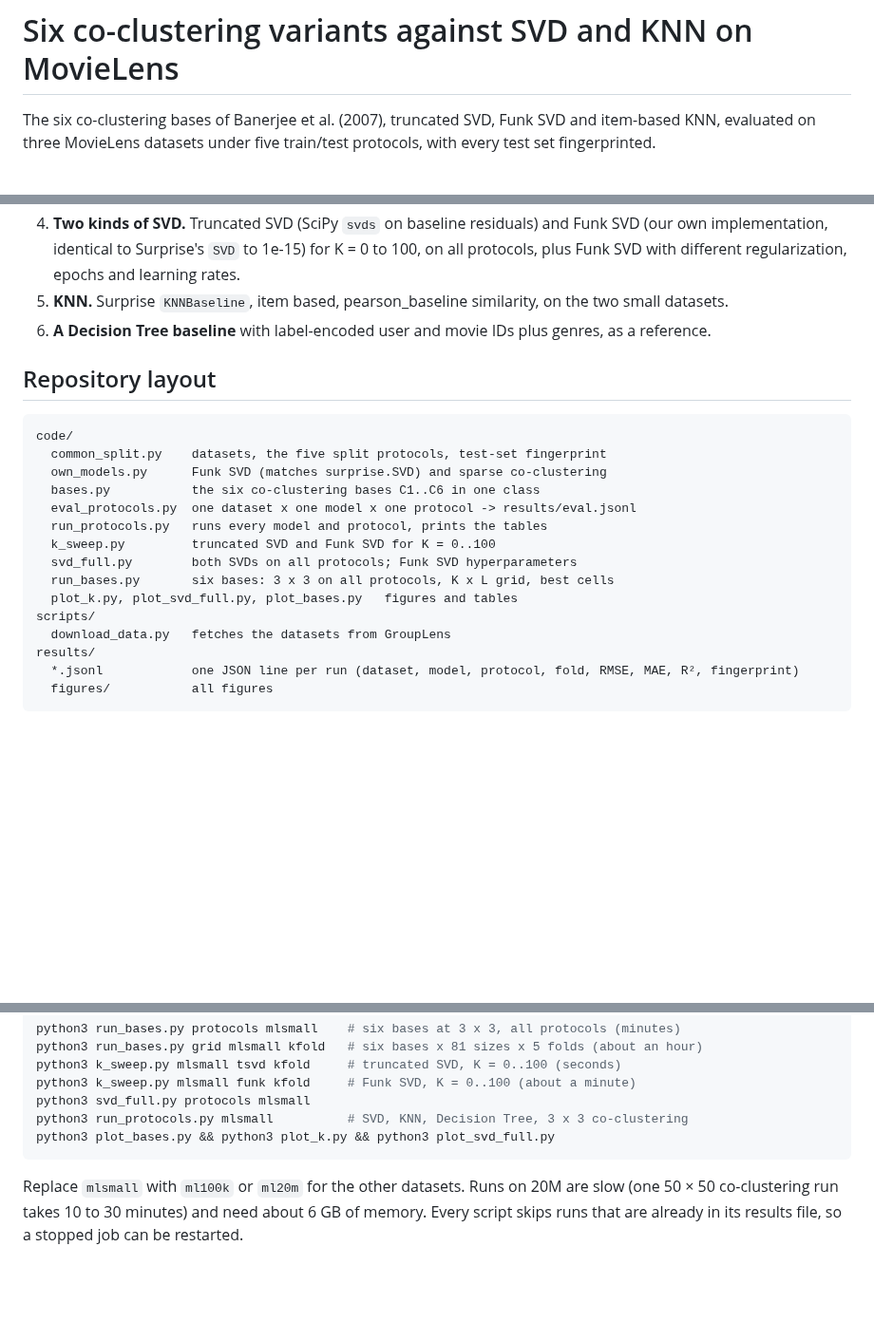
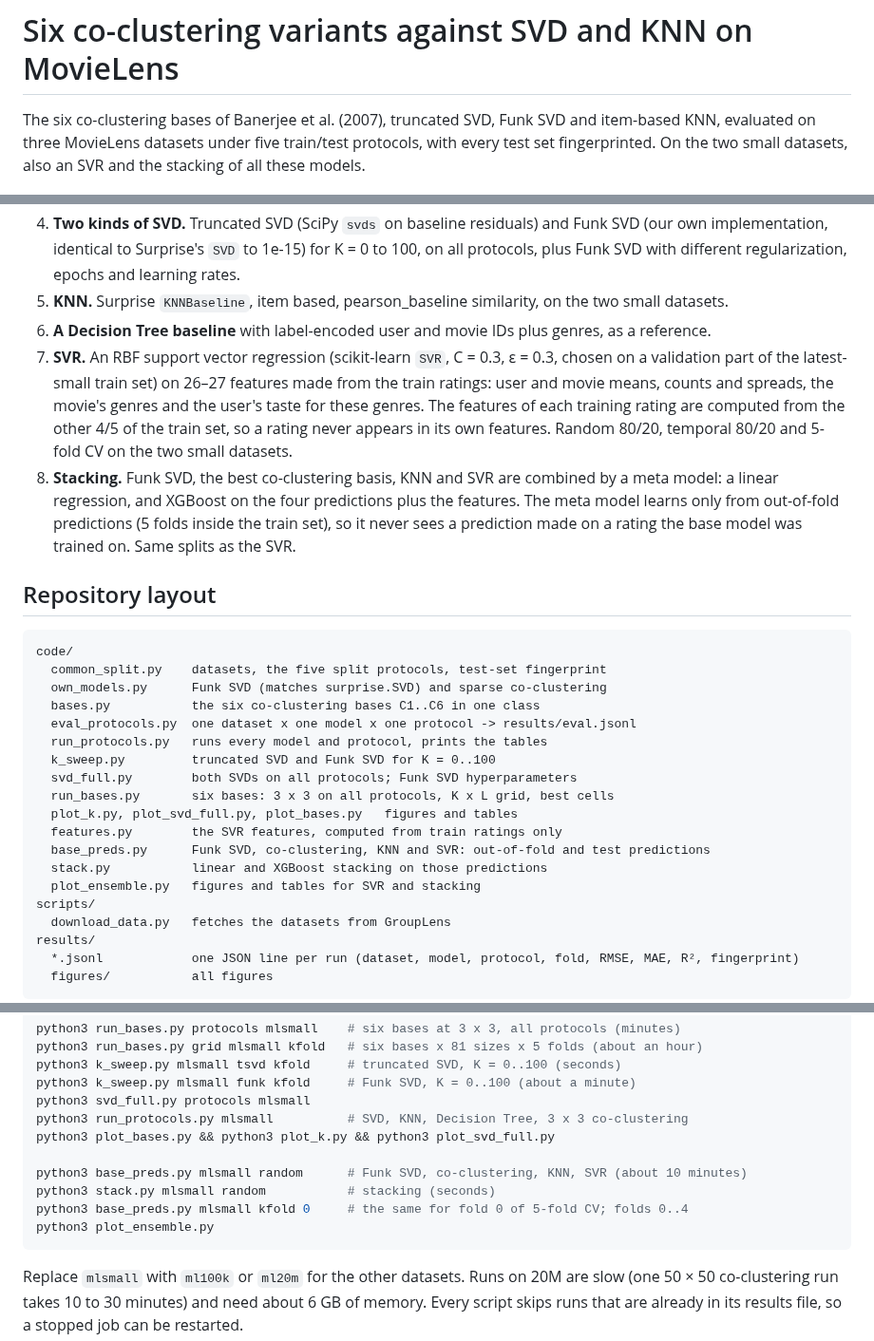
Before and after one commit to elifhusnaturkay/movielens-cf-reproducibility, a Markdown page: README.md, 3 parts joined by grey strips. Shown at 95% size. Drawn GitHub-style; blank space fills up the shorter version.

````diff
--- a/README.md
+++ b/README.md
@@ -1,6 +1,6 @@
 # Six co-clustering variants against SVD and KNN on MovieLens
 
-The six co-clustering bases of Banerjee et al. (2007), truncated SVD, Funk SVD and item-based KNN, evaluated on three MovieLens datasets under five train/test protocols, with every test set fingerprinted.
+The six co-clustering bases of Banerjee et al. (2007), truncated SVD, Funk SVD and item-based KNN, evaluated on three MovieLens datasets under five train/test protocols, with every test set fingerprinted. On the two small datasets, also an SVR and the stacking of all these models.
 
 ![Six co-clustering bases](results/figures/overview.png)
 
@@ -32,6 +33,8 @@ This repository contains all code, all raw results (more than 6,000 runs) and al
 4. **Two kinds of SVD.** Truncated SVD (SciPy `svds` on baseline residuals) and Funk SVD (our own implementation, identical to Surprise's `SVD` to 1e-15) for K = 0 to 100, on all protocols, plus Funk SVD with different regularization, epochs and learning rates.
 5. **KNN.** Surprise `KNNBaseline`, item based, pearson_baseline similarity, on the two small datasets.
 6. **A Decision Tree baseline** with label-encoded user and movie IDs plus genres, as a reference.
+7. **SVR.** An RBF support vector regression (scikit-learn `SVR`, C = 0.3, ε = 0.3, chosen on a validation part of the latest-small train set) on 26–27 features made from the train ratings: user and movie means, counts and spreads, the movie's genres and the user's taste for these genres. The features of each training rating are computed from the other 4/5 of the train set, so a rating never appears in its own features. Random 80/20, temporal 80/20 and 5-fold CV on the two small datasets.
+8. **Stacking.** Funk SVD, the best co-clustering basis, KNN and SVR are combined by a meta model: a linear regression, and XGBoost on the four predictions plus the features. The meta model learns only from out-of-fold predictions (5 folds inside the train set), so it never sees a prediction made on a rating the base model was trained on. Same splits as the SVR.
 
 ## Repository layout
 
@@ -46,6 +49,10 @@ code/
   svd_full.py        both SVDs on all protocols; Funk SVD hyperparameters
   run_bases.py       six bases: 3 x 3 on all protocols, K x L grid, best cells
   plot_k.py, plot_svd_full.py, plot_bases.py   figures and tables
+  features.py        the SVR features, computed from train ratings only
+  base_preds.py      Funk SVD, co-clustering, KNN and SVR: out-of-fold and test predictions
+  stack.py           linear and XGBoost stacking on those predictions
+  plot_ensemble.py   figures and tables for SVR and stacking
 scripts/
   download_data.py   fetches the datasets from GroupLens
 results/
@@ -67,6 +74,11 @@ python3 k_sweep.py mlsmall funk kfold     # Funk SVD, K = 0..100 (about a minute
 python3 svd_full.py protocols mlsmall
 python3 run_protocols.py mlsmall          # SVD, KNN, Decision Tree, 3 x 3 co-clustering
 python3 plot_bases.py && python3 plot_k.py && python3 plot_svd_full.py
+
+python3 base_preds.py mlsmall random      # Funk SVD, co-clustering, KNN, SVR (about 10 minutes)
+python3 stack.py mlsmall random           # stacking (seconds)
+python3 base_preds.py mlsmall kfold 0     # the same for fold 0 of 5-fold CV; folds 0..4
+python3 plot_ensemble.py
 ```
 
 Replace `mlsmall` with `ml100k` or `ml20m` for the other datasets. Runs on 20M are slow (one 50 × 50 co-clustering run takes 10 to 30 minutes) and need about 6 GB of memory. Every script skips runs that are already in its results file, so a stopped job can be restarted.
````
Also changed, not shown: other parts of README.md (+17 -7 lines), results/figures/ensemble_chain.png (added), results/figures/ensemble_models.png (added), 7 other files.
